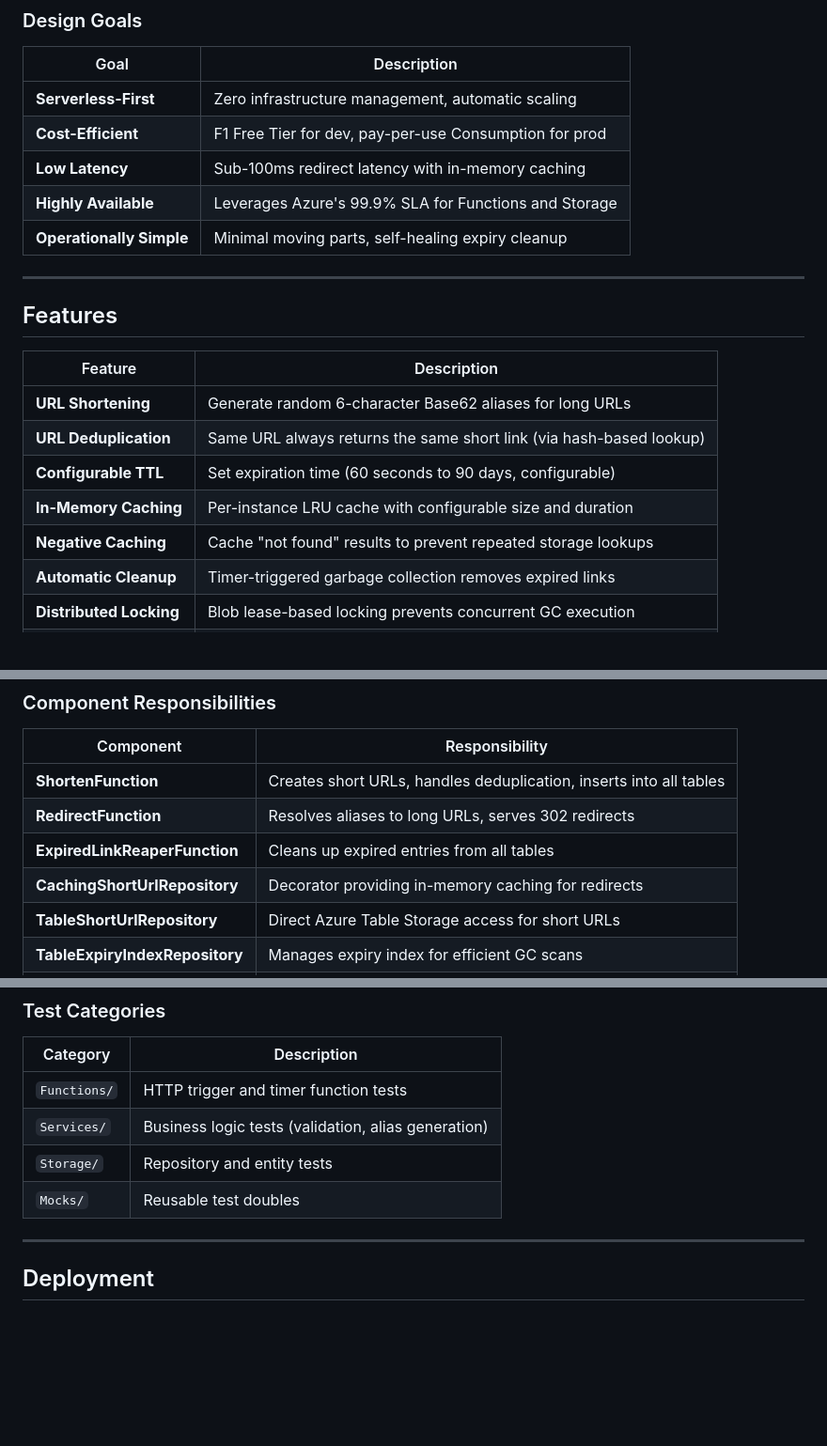
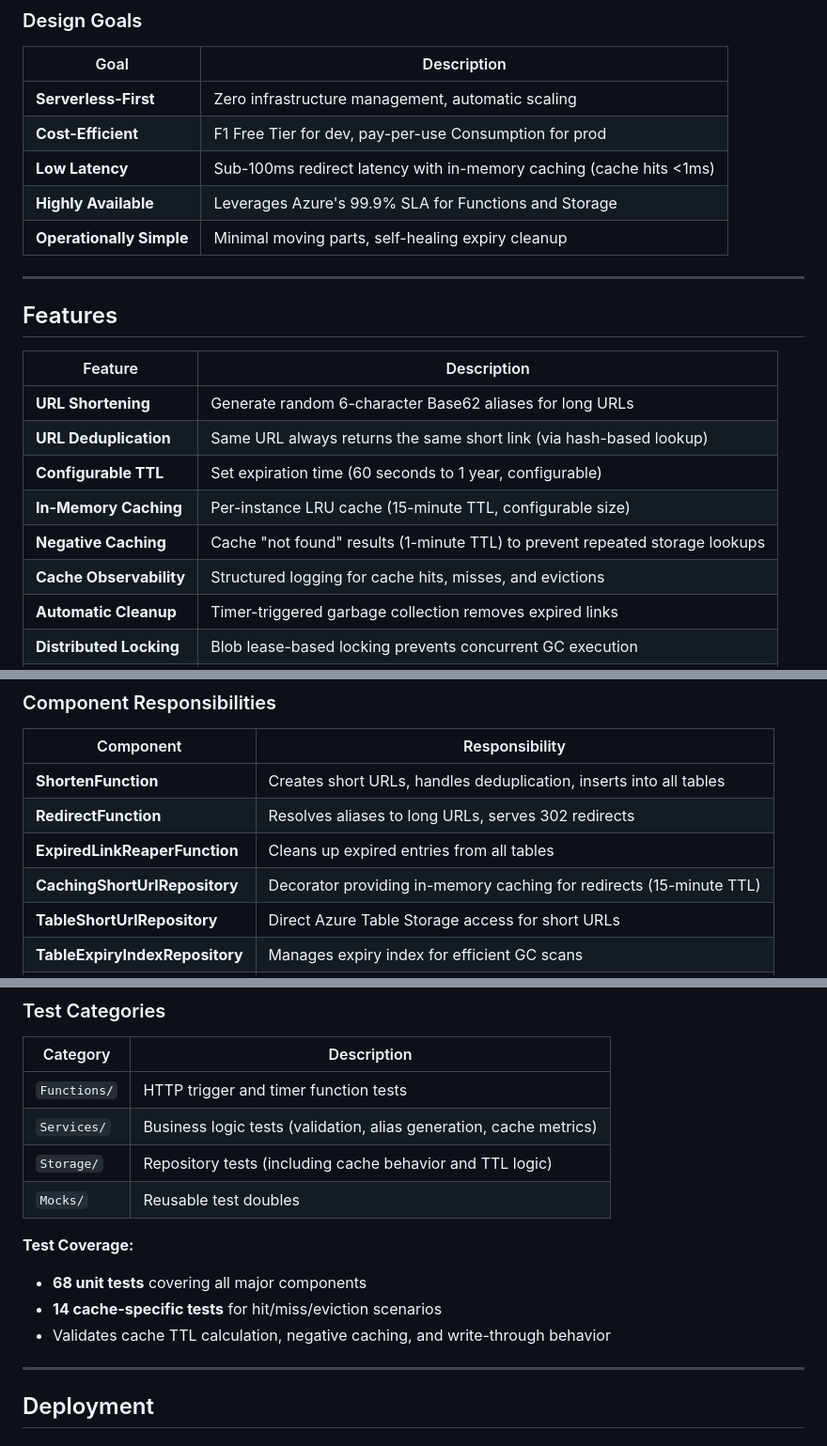
Before and after one commit to sumantmodak/tiney.to, a Markdown page: README.md, 3 parts joined by grey strips. Shown at 94% size. Rendered like a GitHub page; blank space fills up the shorter version.

```diff
--- a/README.md
+++ b/README.md
@@ -35,7 +35,7 @@ A serverless URL shortener built with Azure Functions (.NET 8 Isolated Worker) a
 |------|-------------|
 | **Serverless-First** | Zero infrastructure management, automatic scaling |
 | **Cost-Efficient** | F1 Free Tier for dev, pay-per-use Consumption for prod |
-| **Low Latency** | Sub-100ms redirect latency with in-memory caching |
+| **Low Latency** | Sub-100ms redirect latency with in-memory caching (cache hits <1ms) |
 | **Highly Available** | Leverages Azure's 99.9% SLA for Functions and Storage |
 | **Operationally Simple** | Minimal moving parts, self-healing expiry cleanup |
 
@@ -47,9 +47,10 @@ A serverless URL shortener built with Azure Functions (.NET 8 Isolated Worker) a
 |---------|-------------|
 | **URL Shortening** | Generate random 6-character Base62 aliases for long URLs |
 | **URL Deduplication** | Same URL always returns the same short link (via hash-based lookup) |
-| **Configurable TTL** | Set expiration time (60 seconds to 90 days, configurable) |
-| **In-Memory Caching** | Per-instance LRU cache with configurable size and duration |
-| **Negative Caching** | Cache "not found" results to prevent repeated storage lookups |
+| **Configurable TTL** | Set expiration time (60 seconds to 1 year, configurable) |
+| **In-Memory Caching** | Per-instance LRU cache (15-minute TTL, configurable size) |
+| **Negative Caching** | Cache "not found" results (1-minute TTL) to prevent repeated storage lookups |
+| **Cache Observability** | Structured logging for cache hits, misses, and evictions |
 | **Automatic Cleanup** | Timer-triggered garbage collection removes expired links |
 | **Distributed Locking** | Blob lease-based locking prevents concurrent GC execution |
 | **Health Monitoring** | Health check endpoint for load balancer probes |
@@ -118,7 +119,7 @@ A serverless URL shortener built with Azure Functions (.NET 8 Isolated Worker) a
 | **ShortenFunction** | Creates short URLs, handles deduplication, inserts into all tables |
 | **RedirectFunction** | Resolves aliases to long URLs, serves 302 redirects |
 | **ExpiredLinkReaperFunction** | Cleans up expired entries from all tables |
-| **CachingShortUrlRepository** | Decorator providing in-memory caching for redirects |
+| **CachingShortUrlRepository** | Decorator providing in-memory caching for redirects (15-minute TTL) |
 | **TableShortUrlRepository** | Direct Azure Table Storage access for short URLs |
 | **TableExpiryIndexRepository** | Manages expiry index for efficient GC scans |
 | **TableUrlIndexRepository** | Manages URL deduplication index |
@@ -836,9 +837,14 @@ dotnet test --collect:"XPlat Code Coverage"
 | Category | Description |
 |----------|-------------|
 | `Functions/` | HTTP trigger and timer function tests |
-| `Services/` | Business logic tests (validation, alias generation) |
-| `Storage/` | Repository and entity tests |
+| `Services/` | Business logic tests (validation, alias generation, cache metrics) |
+| `Storage/` | Repository tests (including cache behavior and TTL logic) |
 | `Mocks/` | Reusable test doubles |
+
+**Test Coverage:**
+- **68 unit tests** covering all major components
+- **14 cache-specific tests** for hit/miss/eviction scenarios
+- Validates cache TTL calculation, negative caching, and write-through behavior
 
 ---
 
```
Also changed, not shown: other parts of README.md (+1 -1 lines).
